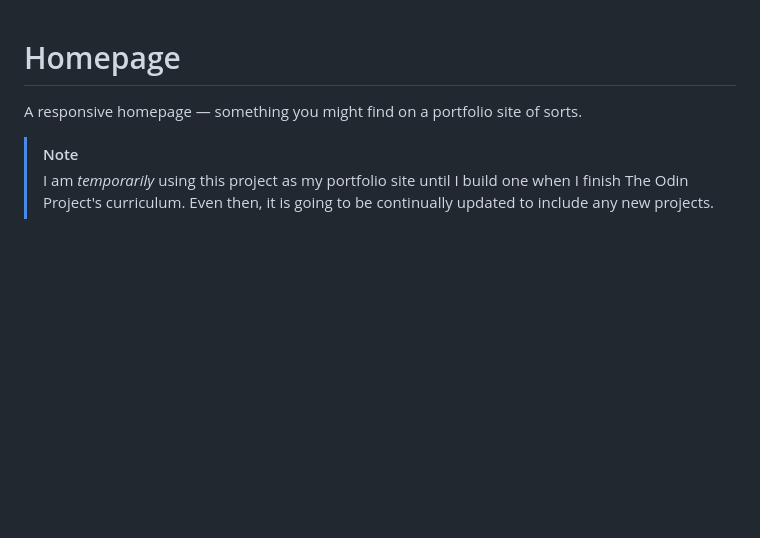
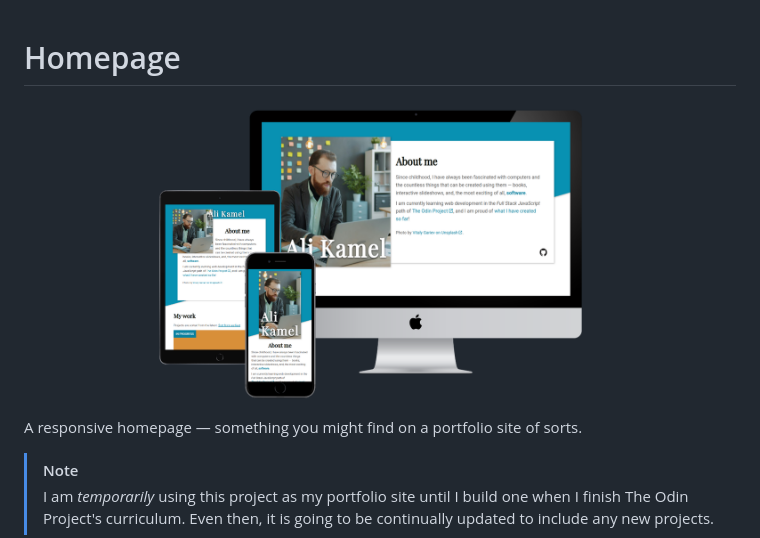
Before and after one commit to alikamel-dev/homepage, a Markdown page: README.md, the part around the change. GitHub-like rendering; pictures changed too: responsive-homepage-3-devices-black.png (added); blank space fills up the shorter version.

Commit message:
Add mockup for website to README file
Add image showing the website on three different displays (desktop, tablet, and mobile) to top of README file

```diff
--- a/README.md
+++ b/README.md
@@ -1,4 +1,6 @@
 # Homepage
+
+![A black mobile phone, a black tablet behind it to the left, and a desktop monitor behind it to the right, all displaying the responsive homepage](responsive-homepage-3-devices-black.png)
 
 A responsive homepage — something you might find on a portfolio site of sorts.
 
```
